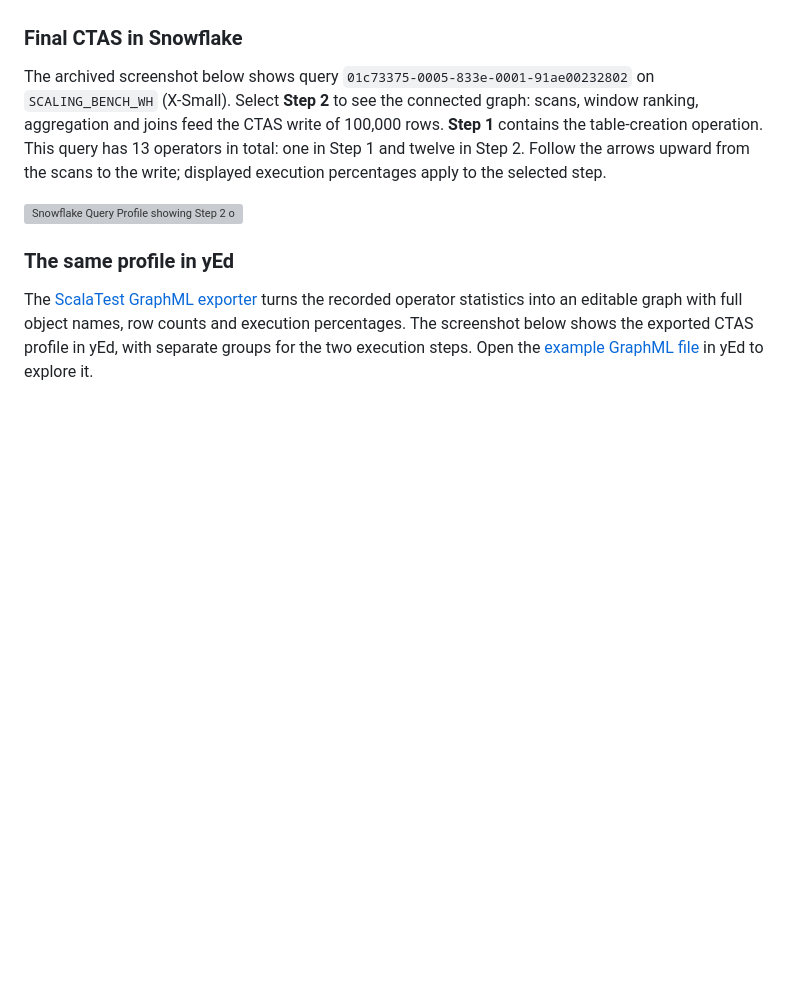
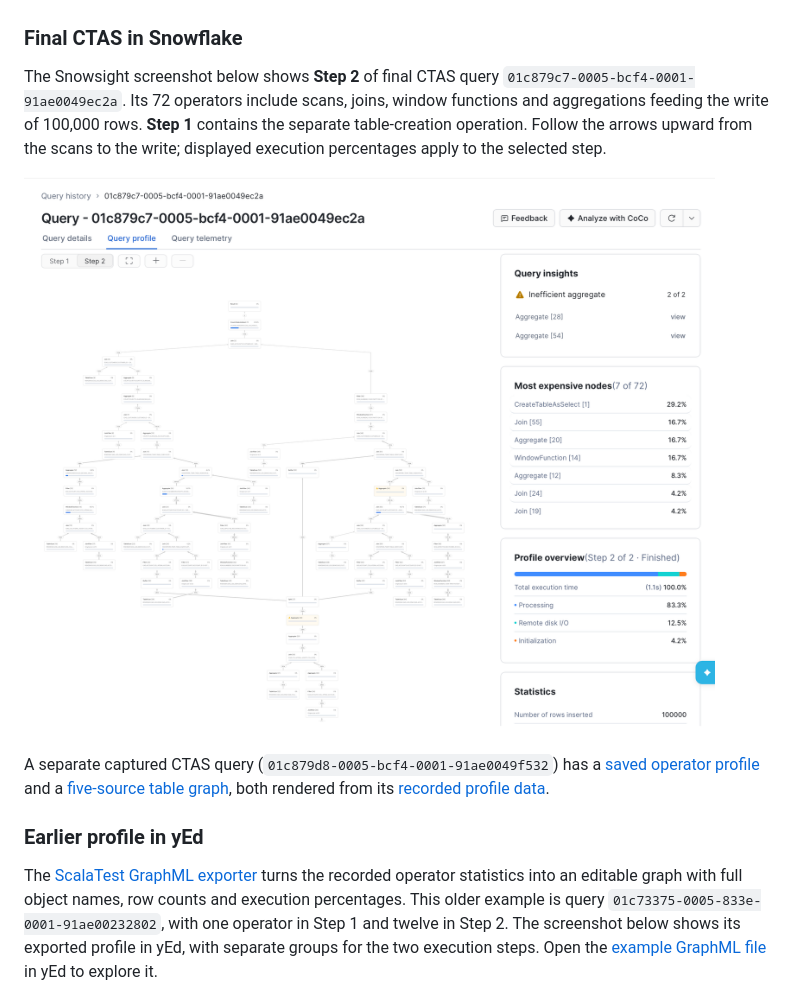
Before and after one commit to mannetroll/SnowflakeScalaJob, a Markdown page: README.md, the part around one of its changes. GitHub-like rendering; blank space fills up the shorter version; grey boxes are pictures that could not be loaded.

```diff
--- a/README.md
+++ b/README.md
@@ -35,21 +44,28 @@ Checkpoint profiles provide separate views of each calculation stage.
 
 ### Final CTAS in Snowflake
 
-The archived screenshot below shows query `01c73375-0005-833e-0001-91ae00232802` on
-`SCALING_BENCH_WH` (X-Small). Select **Step 2** to see the connected graph: scans,
-window ranking, aggregation and joins feed the CTAS write of 100,000 rows.
-**Step 1** contains the table-creation operation. This query has 13 operators in
-total: one in Step 1 and twelve in Step 2. Follow the arrows upward from the scans
-to the write; displayed execution percentages apply to the selected step.
+The Snowsight screenshot below shows **Step 2** of final CTAS query
+`01c879c7-0005-bcf4-0001-91ae0049ec2a`. Its 72 operators include scans,
+joins, window functions and aggregations feeding the write of 100,000 rows.
+**Step 1** contains the separate table-creation operation. Follow the arrows
+upward from the scans to the write; displayed execution percentages apply to
+the selected step.
 
-[![Snowflake Query Profile showing Step 2 of the final CTAS, with scans, joins, aggregation and window ranking](images/QueryProfile.png)](images/QueryProfile.png)
+[![Snowflake Query Profile showing 72 operators in Step 2 of the final CTAS](images/QueryProfile-20261117.png)](images/QueryProfile-20261117.png)
 
-### The same profile in yEd
+A separate captured CTAS query (`01c879d8-0005-bcf4-0001-91ae0049f532`)
+has a [saved operator profile](ctas/01c879d8-0005-bcf4-0001-91ae0049f532/query-profile.svg)
+and a [five-source table graph](ctas/01c879d8-0005-bcf4-0001-91ae0049f532/profile-table-lineage.svg),
+both rendered from its [recorded profile data](ctas/01c879d8-0005-bcf4-0001-91ae0049f532/README.md).
+
+### Earlier profile in yEd
 
 The [ScalaTest GraphML exporter](#export-a-query-profile-to-yed-graphml-through-scalatest)
 turns the recorded operator statistics into an editable graph with full object
-names, row counts and execution percentages. The screenshot below shows the
-exported CTAS profile in yEd, with separate groups for the two execution steps.
+names, row counts and execution percentages. This older example is query
+`01c73375-0005-833e-0001-91ae00232802`, with one operator in Step 1 and
+twelve in Step 2. The screenshot below shows its exported profile in yEd, with
+separate groups for the two execution steps.
 Open the [example GraphML file](docs/qp-demo.graphml) in yEd to explore it.
 
 [![The exported CTAS Query Profile in yEd, with full object names and connected operator nodes](images/yEd.png)](images/yEd.png)
```
Also changed, not shown: other parts of README.md (+16 -6 lines), images/Streamlit-CTAS-lineage-20261117.jpg (added).
